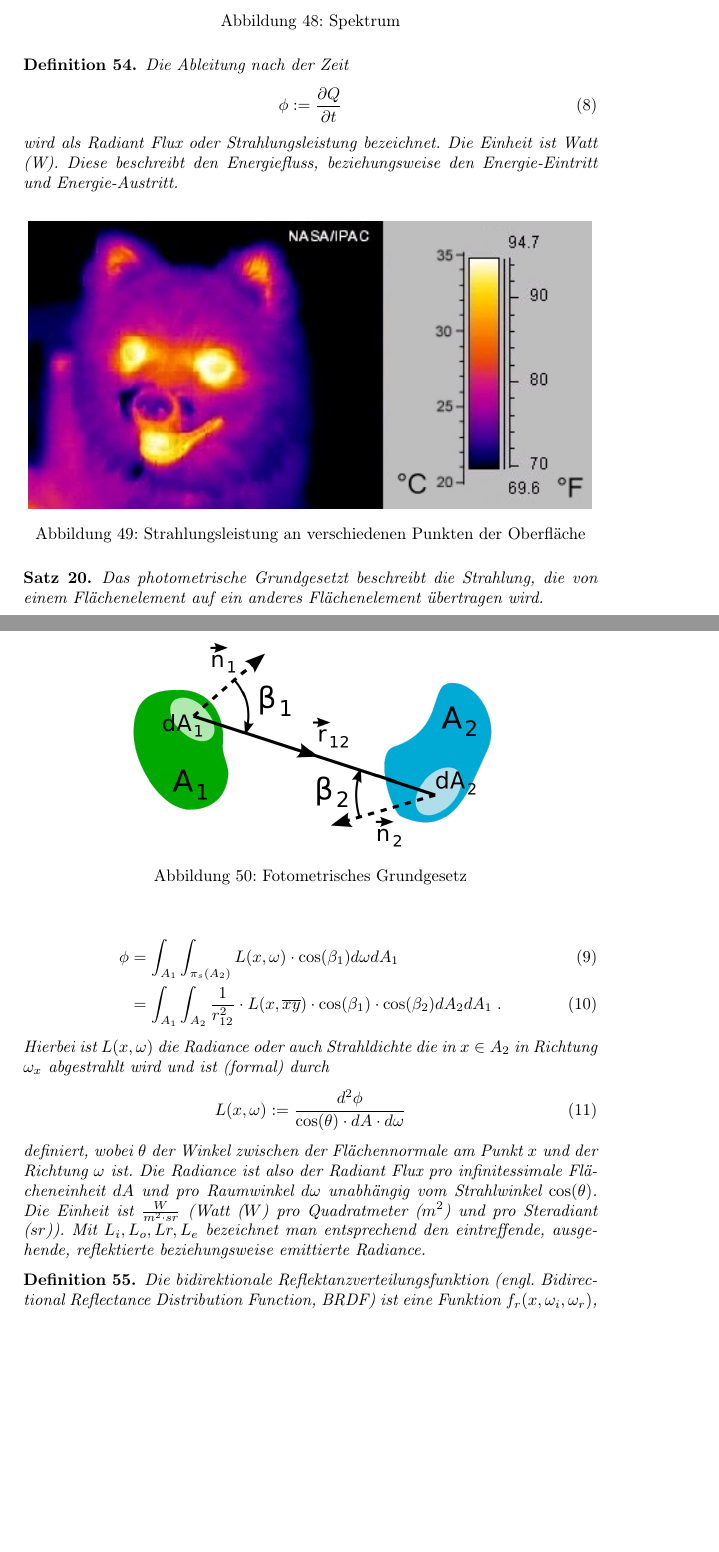
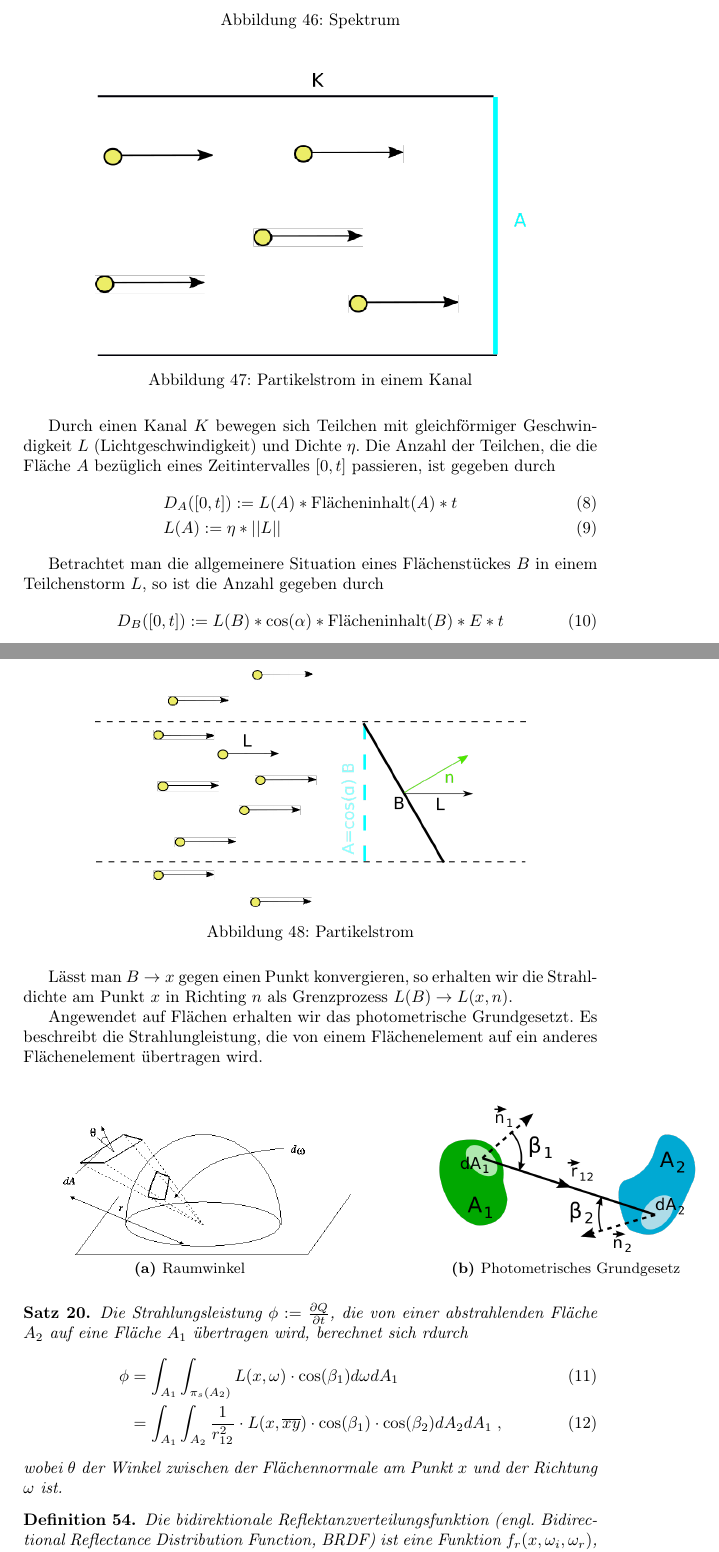
Before and after one commit to johannes-riesterer/computergrafik_skript, a LaTeX document (computergrafik.tex, which reads content/40_raytracing.tex): two parts of pages 61 and 62 of 73 before the commit and two parts of pages 60 and 61 of 73 after it, joined at a grey line, cut so that both start at the same text, the shorter picture padded with empty space. Compiled offline with pdfLaTeX.

Commit message:
Strahldichte Herleitung

```diff
--- a/content/40_raytracing.tex
+++ b/content/40_raytracing.tex
@@ -65,46 +44,56 @@ durch $E=h \cdot f$ geben, wobei $h$ das konstante Planksche Wirkungsquantum und
     \label{fig:cray}
 \end{figure}
 
-\begin{Definition}
-Die Ableitung nach der Zeit
-\begin{align}
-\phi := \frac{\partial Q}{\partial t}
-\end{align}
-wird als Radiant Flux oder Strahlungsleistung bezeichnet. Die Einheit ist Watt (W).
-Diese  beschreibt den Energiefluss, beziehungsweise den Energie-Eintritt und Energie-Austritt.
-\end{Definition}
 
  \begin{figure}[H]
     \centering
-    \includegraphics[height=0.5\textwidth]{images/infrared_dog.jpg}
-    \caption{Strahlungsleistung an verschiedenen Punkten der Oberfläche}
+    \includegraphics[width=0.75\textwidth]{images/Partikelstrom.png}
+    \caption{Partikelstrom in einem Kanal}
+    \label{fig:cray}
+\end{figure}
+Durch einen Kanal $K$ bewegen  sich Teilchen mit gleichförmiger Geschwindigkeit $L$ (Lichtgeschwindigkeit)  und  Dichte $\eta$.
+Die Anzahl der Teilchen, die die Fläche $A$ bezüglich eines Zeitintervalles $[0,t]$ passieren, ist gegeben durch
+\begin{align}
+& D_A([0,t]) :=L(A) *  \text{Flächeninhalt}(A) *   t \\
+& L(A):= \eta * ||L||
+\end{align}
+
+ Betrachtet man die allgemeinere Situation eines Flächenstückes $B$  in einem Teilchenstorm $L$, so ist die Anzahl gegeben durch
+\begin{align}
+D_B([0,t]) :=L(B) * \cos(\alpha) *  \text{Flächeninhalt} (B) *   E * t
+ \end{align}
+\begin{figure}[H]
+    \centering
+    \includegraphics[width=0.75\textwidth]{images/Strahldichte.png}
+    \caption{Partikelstrom}
     \label{fig:cray}
 \end{figure}
 
+Lässt man $B \to x$ gegen einen Punkt konvergieren, so erhalten wir die Strahldichte  am Punkt $x$ in Richting $n$ als Grenzprozess  $L(B) \to L(x, n)$.
+
+
+Angewendet  auf Flächen erhalten wir das  photometrische Grundgesetzt. Es beschreibt die Strahlungleistung, die von einem  Flächenelement auf ein anderes  Flächenelement übertragen wird.
+\begin{figure}[H]\centering
+    \subfloat[Raumwinkel]{
+        \hspace*{0.05\textwidth}
+         \includegraphics[width=0.5\textwidth]{images/solidangle.png}
+    \label{fig:shadowmap3}
+    }
+    \hspace*{0.1\textwidth}
+    \subfloat[Photometrisches Grundgesetz]{
+    \includegraphics[width=0.5\textwidth]{images/Fotometrisches_Grundgesetz_Schema.png}
+    \label{fig:shadowmap1}
+    }
+   \end{figure}
+
 
 \begin{Satz}
-
-Das  photometrische Grundgesetzt beschreibt die Strahlung, die von einem  Flächenelement auf ein anderes  Flächenelement
-übertragen wird.
- \begin{figure}[H]
-    \centering
-    \includegraphics[width=0.7\textwidth]{images/Fotometrisches_Grundgesetz_Schema.png}
-    \caption{Fotometrisches Grundgesetz}
-    \label{fig:cray}
-\end{figure}
-
+Die Strahlungsleistung $\phi:= \frac{ \partial Q}{\partial t}$, die von einer abstrahlenden Fläche $A_2$  auf eine Fläche $A_1$ übertragen wird, berechnet sich rdurch
 \begin{align}
 \phi &= \int_{A_1} \int_{\pi_s(A_2)} L(x, \omega)\cdot \cos(\beta_1) d\omega  dA_1  \\
-&= \int_{A_1} \int_{A_2} \frac{1}{r_{12}^2}  \cdot L(x, \overline{xy}) \cdot \cos(\beta_1) \cdot \cos(\beta_2)  d A_2 dA_1 \; .
+&= \int_{A_1} \int_{A_2} \frac{1}{r_{12}^2}  \cdot L(x, \overline{xy}) \cdot \cos(\beta_1) \cdot \cos(\beta_2)  d A_2 dA_1 \; ,
 \end{align}
-Hierbei ist $L(x, \omega)$   die Radiance oder auch Strahldichte die in $x \in A_2$ in Richtung $\omega_x$ abgestrahlt wird und ist (formal) durch
-\begin{align}
-L(x, \omega) := \frac{d^2 \phi}{\cos(\theta) \cdot dA \cdot d\omega}
-\end{align}
-definiert, wobei $\theta$ der Winkel zwischen der Flächennormale am Punkt $x$ und der Richtung $\omega$ ist.
-Die Radiance ist also der Radiant Flux pro infinitessimale Flächeneinheit $dA$ und pro  Raumwinkel $d \omega$ unabhängig vom Strahlwinkel $\cos(\theta)$.
-Die Einheit ist $\frac{W}{m^2\cdot sr}$ (Watt ($W$) pro Quadratmeter ($m^2$) und pro Steradiant ($sr$)).
-Mit $L_i, L_o,Lr,L_e$ bezeichnet man entsprechend den eintreffende, ausgehende, reflektierte beziehungsweise emittierte Radiance.
+wobei $\theta$ der Winkel zwischen der Flächennormale am Punkt $x$ und der Richtung $\omega$ ist.
 \end{Satz}
 
 \begin{Definition}
```
Also changed, not shown: images/Partikelstrom.png (added), images/Partikelstrom.svg (added), images/Strahldichte.png (added), images/Strahldichte.svg (added), images/path5010.png (added), content/40_raytracing.tex (33 more changed lines).
